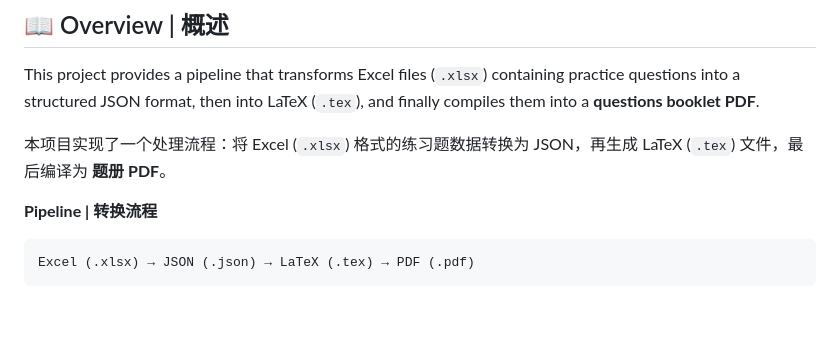
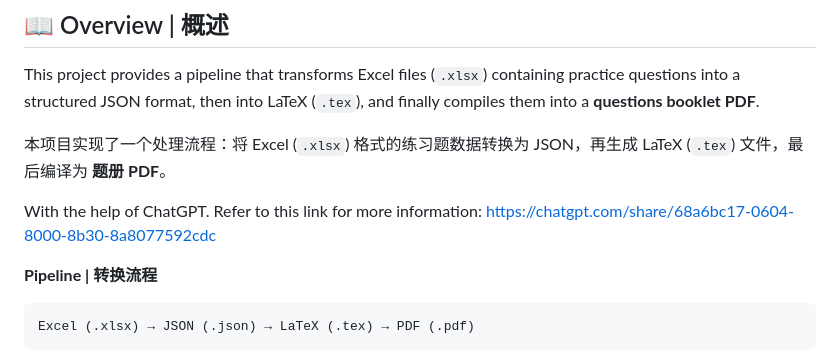
Before and after one commit to FlyDeutsch09/ESATQuestionCollection, a Markdown page: README.md, the part around the change. Rendered like a GitHub page; blank space fills up the shorter version.

Commit message:
Update README.md
Refer to ChatGPT link for thorough progress

```diff
--- a/README.md
+++ b/README.md
@@ -11,6 +11,8 @@
 This project provides a pipeline that transforms Excel files (`.xlsx`) containing practice questions into a structured JSON format, then into LaTeX (`.tex`), and finally compiles them into a **questions booklet PDF**.
 
 本项目实现了一个处理流程：将 Excel (`.xlsx`) 格式的练习题数据转换为 JSON，再生成 LaTeX (`.tex`) 文件，最后编译为 **题册 PDF**。
+
+With the help of ChatGPT. Refer to this link for more information: https://chatgpt.com/share/68a6bc17-0604-8000-8b30-8a8077592cdc
 
 **Pipeline | 转换流程**
 
```
